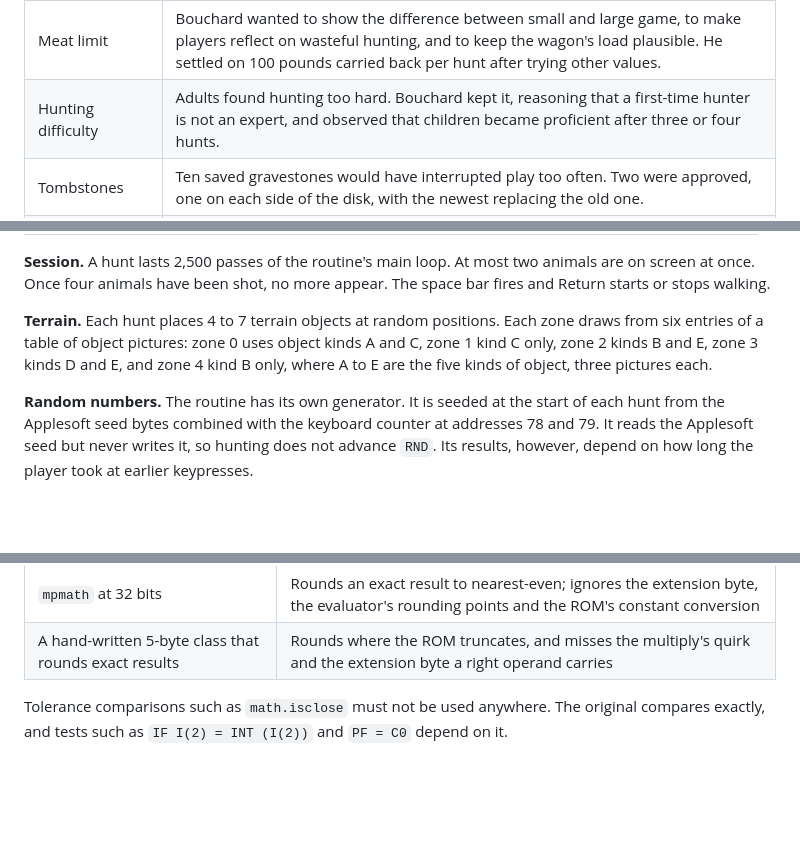
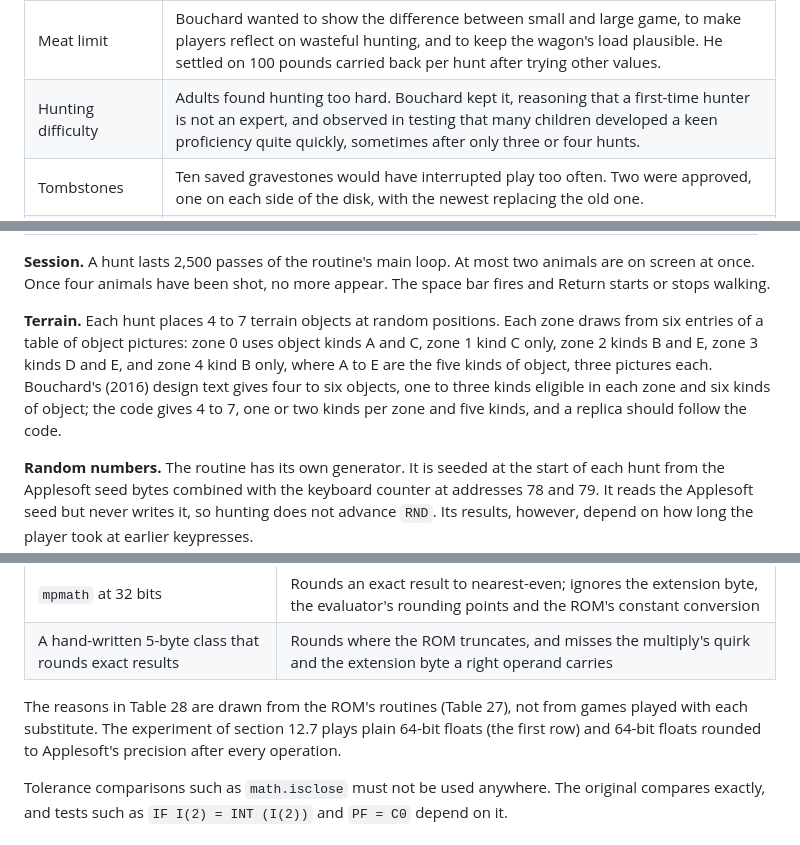
Before and after one commit to payrings/theoregontrail, a Markdown page: paper/01-paper.md, 3 parts joined by grey strips. GitHub-like rendering; blank space fills up the shorter version.

```diff
--- a/paper/01-paper.md
+++ b/paper/01-paper.md
@@ -59,7 +59,7 @@ The designer's book (Bouchard, 2016) explains why each mechanic exists. These re
 | River crossings                   | A wagon has about 30 inches of clearance, hence the 2.5-foot fording limit. An early draft had a second break point at 5 feet; it was replaced by losses that rise smoothly with depth.                                                                                                                                                                                                                                                          |
 | Indian guide                      | The guide first halved the risks. Testers still had accidents and judged the guide useless, so the reduction was raised to 80%.                                                                                                                                                                                                                                                                                                                  |
 | Meat limit                        | Bouchard wanted to show the difference between small and large game, to make players reflect on wasteful hunting, and to keep the wagon's load plausible. He settled on 100 pounds carried back per hunt after trying other values.                                                                                                                                                                                                              |
-| Hunting difficulty                | Adults found hunting too hard. Bouchard kept it, reasoning that a first-time hunter is not an expert, and observed that children became proficient after three or four hunts.                                                                                                                                                                                                                                                                    |
+| Hunting difficulty                | Adults found hunting too hard. Bouchard kept it, reasoning that a first-time hunter is not an expert, and observed in testing that many children developed a keen proficiency quite quickly, sometimes after only three or four hunts.                                                                                                                                                                                                                                                                    |
 | Tombstones                        | Ten saved gravestones would have interrupted play too often. Two were approved, one on each side of the disk, with the newest replacing the old one.                                                                                                                                                                                                                                                                                             |
 | Scoring                           | No score is shown unless the party reaches Oregon, so that a new player concentrates on survival. Survivors count most, then their health, then goods and cash. A multiplier for the harder professions allowed a single high-score list, which also suited the limited disk space.                                                                                                                                                              |
 
@@ -701,7 +701,7 @@ The routine itself is about 5 kilobytes of 6502 machine code, held outside the f
 
 **Session.** A hunt lasts 2,500 passes of the routine's main loop. At most two animals are on screen at once. Once four animals have been shot, no more appear. The space bar fires and Return starts or stops walking.
 
-**Terrain.** Each hunt places 4 to 7 terrain objects at random positions. Each zone draws from six entries of a table of object pictures: zone 0 uses object kinds A and C, zone 1 kind C only, zone 2 kinds B and E, zone 3 kinds D and E, and zone 4 kind B only, where A to E are the five kinds of object, three pictures each.
+**Terrain.** Each hunt places 4 to 7 terrain objects at random positions. Each zone draws from six entries of a table of object pictures: zone 0 uses object kinds A and C, zone 1 kind C only, zone 2 kinds B and E, zone 3 kinds D and E, and zone 4 kind B only, where A to E are the five kinds of object, three pictures each. Bouchard's (2016) design text gives four to six objects, one to three kinds eligible in each zone and six kinds of object; the code gives 4 to 7, one or two kinds per zone and five kinds, and a replica should follow the code.
 
 **Random numbers.** The routine has its own generator. It is seeded at the start of each hunt from the Applesoft seed bytes combined with the keyboard counter at addresses 78 and 79. It reads the Applesoft seed but never writes it, so hunting does not advance `RND`. Its results, however, depend on how long the player took at earlier keypresses.
 
@@ -799,6 +799,8 @@ The obvious substitutes do not meet these requirements.
 | `decimal` at 9 digits | Rounds in base 10; the original rounds in base 2 |
 | `mpmath` at 32 bits | Rounds an exact result to nearest-even; ignores the extension byte, the evaluator's rounding points and the ROM's constant conversion |
 | A hand-written 5-byte class that rounds exact results | Rounds where the ROM truncates, and misses the multiply's quirk and the extension byte a right operand carries |
+
+The reasons in Table 28 are drawn from the ROM's routines (Table 27), not from games played with each substitute. The experiment of section 12.7 plays plain 64-bit floats (the first row) and 64-bit floats rounded to Applesoft's precision after every operation.
 
 Tolerance comparisons such as `math.isclose` must not be used anywhere. The original compares exactly, and tests such as `IF I(2) = INT (I(2))` and `PF = C0` depend on it.
 
```
Also changed, not shown: other parts of paper/01-paper.md (+4 -4 lines), README.md (+12 -11 lines), game/python/README.md (renamed from game/python/NOTES.md, +2 -3 lines).
